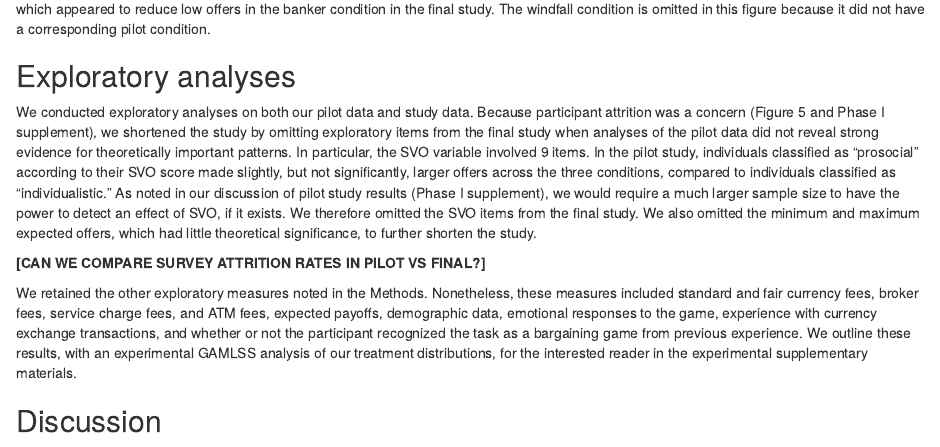
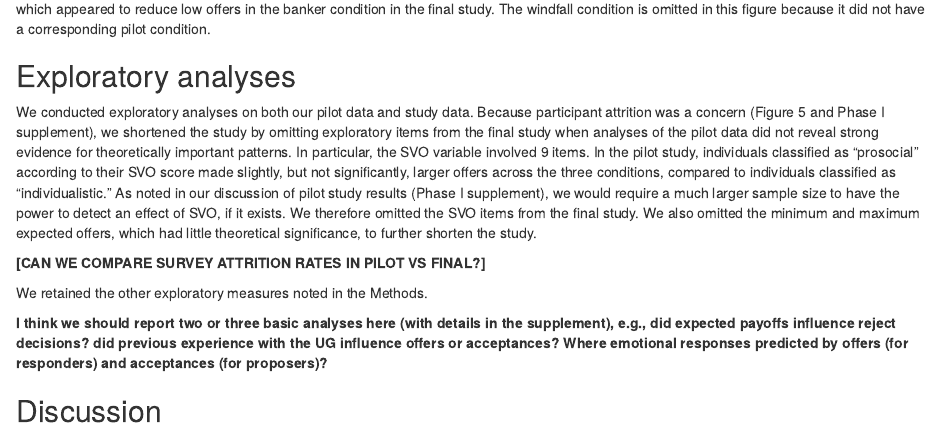
Before and after one commit to alightner/RSOS_RR_framing, an R Markdown document (RSOS_UG_Oct11.Rmd): the page in a window 1100 px wide, from 2610 px down. Rendered offline with R 4.5, knitr and Pandoc, with nearby package versions; some code elsewhere in the file could not run offline.

Commit message:
Notes on exploratory section.

```diff
--- a/RSOS_UG_Oct11.Rmd
+++ b/RSOS_UG_Oct11.Rmd
@@ -115,4 +115,6 @@ We conducted exploratory analyses on both our pilot data and study data. Because
 
 **[CAN WE COMPARE SURVEY ATTRITION RATES IN PILOT VS FINAL?]**
 
-We retained the other exploratory measures noted in the Methods. Nonetheless, these measures included standard and fair currency fees, broker fees, service charge fees, and ATM fees, expected payoffs, demographic data, emotional responses to the game, experience with currency exchange transactions, and whether or not the participant recognized the task as a bargaining game from previous experience. We outline these results, with an experimental GAMLSS analysis of our treatment distributions, for the interested reader in the experimental supplementary materials.
+We retained the other exploratory measures noted in the Methods.
+
+**I think we should report two or three basic analyses here (with details in the supplement), e.g., did expected payoffs influence reject decisions? did previous experience with the UG influence offers or acceptances? Where emotional responses predicted by offers (for responders) and acceptances (for proposers)?**
```
Also changed, not shown: RSOS_UG_Oct11.Rmd (5 more changed lines).
